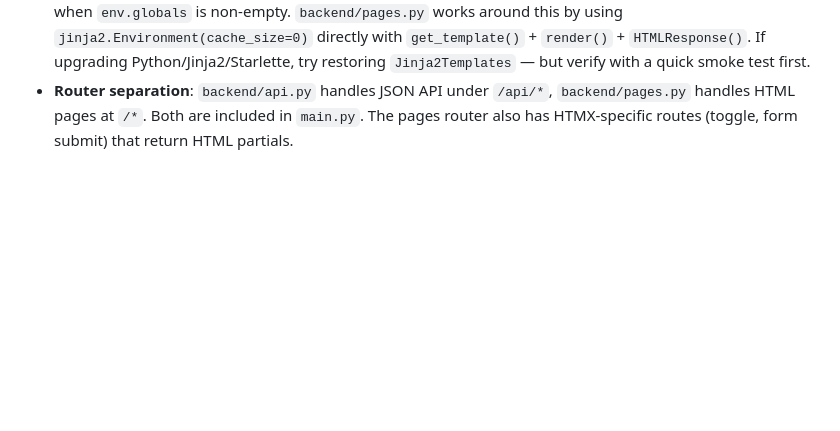
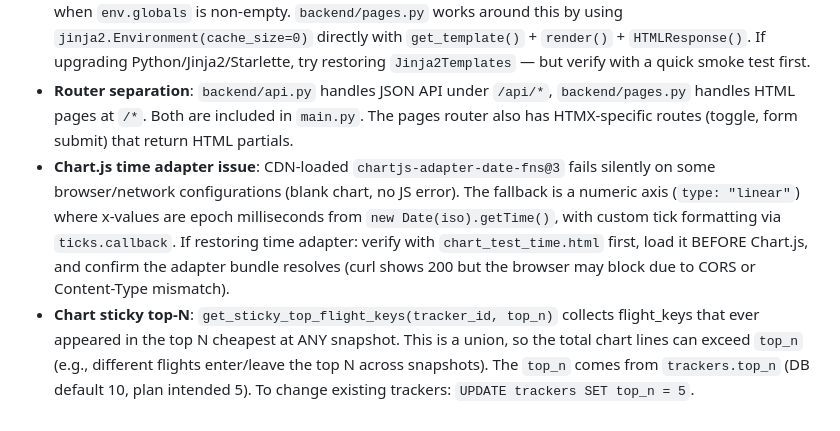
Before and after one commit to osteiner78/airfare-monitor, a Markdown page: CLAUDE.md, the part around the change. Drawn GitHub-style; blank space fills up the shorter version.

Commit message:
[docs] document Chart.js time adapter issue and sticky top-N behavior in CLAUDE.md

```diff
--- a/CLAUDE.md
+++ b/CLAUDE.md
@@ -132,3 +132,5 @@ Ask before:
 - If the `fli` library breaks due to Google page changes, the fix is isolated to `backend/sources/google_flights.py`.
 - **Template rendering bypass**: Python 3.13 + Jinja2 3.1.6 has a bug where Starlette's `Jinja2Templates.TemplateResponse` triggers `TypeError: unhashable type: 'dict'` in Jinja2's LRUCache when `env.globals` is non-empty. `backend/pages.py` works around this by using `jinja2.Environment(cache_size=0)` directly with `get_template()` + `render()` + `HTMLResponse()`. If upgrading Python/Jinja2/Starlette, try restoring `Jinja2Templates` — but verify with a quick smoke test first.
 - **Router separation**: `backend/api.py` handles JSON API under `/api/*`, `backend/pages.py` handles HTML pages at `/*`. Both are included in `main.py`. The pages router also has HTMX-specific routes (toggle, form submit) that return HTML partials.
+- **Chart.js time adapter issue**: CDN-loaded `chartjs-adapter-date-fns@3` fails silently on some browser/network configurations (blank chart, no JS error). The fallback is a numeric axis (`type: "linear"`) where x-values are epoch milliseconds from `new Date(iso).getTime()`, with custom tick formatting via `ticks.callback`. If restoring time adapter: verify with `chart_test_time.html` first, load it BEFORE Chart.js, and confirm the adapter bundle resolves (curl shows 200 but the browser may block due to CORS or Content-Type mismatch).
+- **Chart sticky top-N**: `get_sticky_top_flight_keys(tracker_id, top_n)` collects flight_keys that ever appeared in the top N cheapest at ANY snapshot. This is a union, so the total chart lines can exceed `top_n` (e.g., different flights enter/leave the top N across snapshots). The `top_n` comes from `trackers.top_n` (DB default 10, plan intended 5). To change existing trackers: `UPDATE trackers SET top_n = 5`.
```
